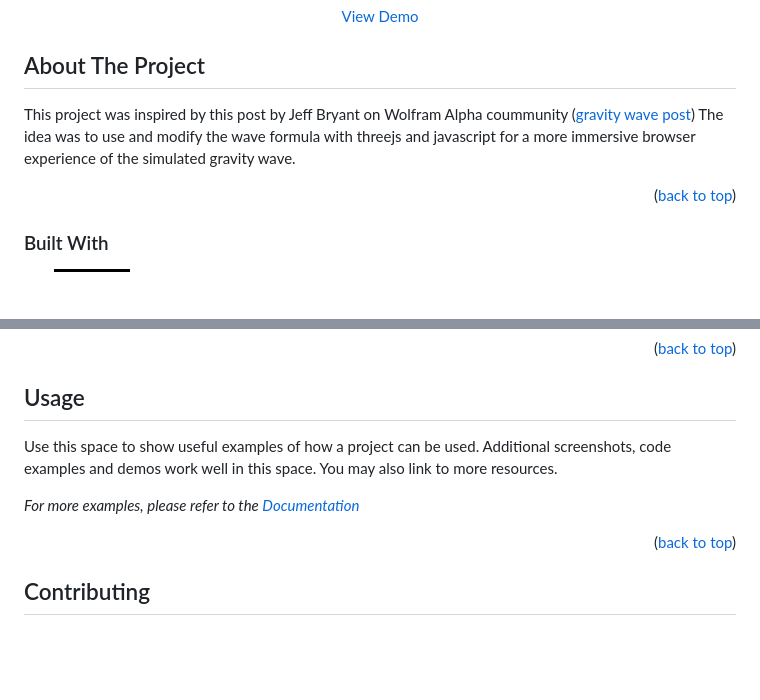
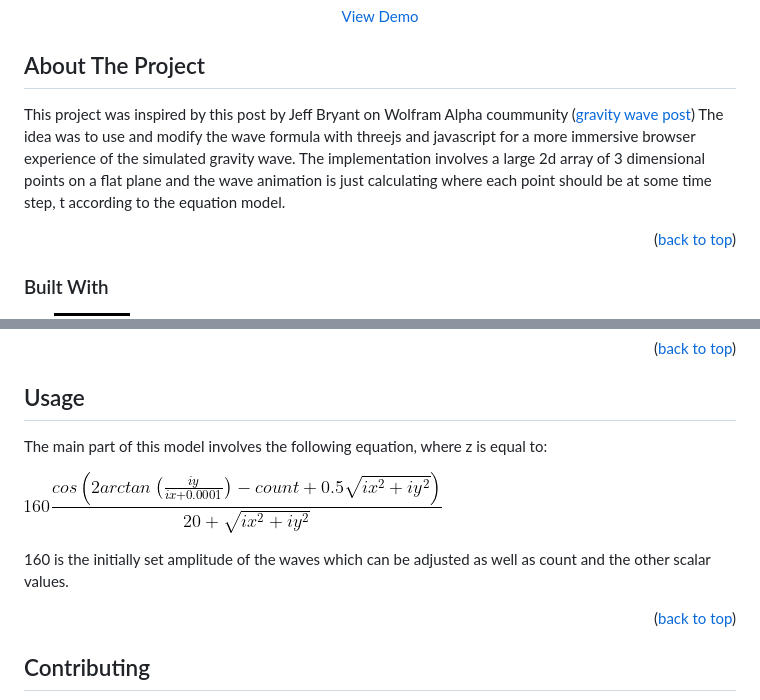
Before and after one commit to titan97/three-js-gravity-wave-visualization, a Markdown page: README.md, 2 parts joined by grey strips. Rendered like a GitHub page; badges without logos; blank space fills up the shorter version.

```diff
--- a/README.md
+++ b/README.md
@@ -17,7 +17,7 @@
 ## About The Project
 
 This project was inspired by this post by Jeff Bryant on Wolfram Alpha coummunity ([gravity wave post](https://community.wolfram.com/groups/-/m/t/790989))
-The idea was to use and modify the wave formula with threejs and javascript for a more immersive browser experience of the simulated gravity wave.
+The idea was to use and modify the wave formula with threejs and javascript for a more immersive browser experience of the simulated gravity wave. The implementation involves a large 2d array of 3 dimensional points on a flat plane and the wave animation is just calculating where each point should be at some time step, t according to the equation model.
 
 <p align="right">(<a href="#readme-top">back to top</a>)</p>
 
@@ -66,9 +66,11 @@ The idea was to use and modify the wave formula with threejs and javascript for
 <!-- USAGE EXAMPLES -->
 ## Usage
 
-Use this space to show useful examples of how a project can be used. Additional screenshots, code examples and demos work well in this space. You may also link to more resources.
+The main part of this model involves the following equation, where z is equal to:
 
-_For more examples, please refer to the [Documentation](https://example.com)_
+![](https://github.com/titan97/three-js-gravity-wave-visualization/blob/main/gravitywave_modelequation.png)
+
+160 is the initially set amplitude of the waves which can be adjusted as well as count and the other scalar values.
 
 <p align="right">(<a href="#readme-top">back to top</a>)</p>
 
```
